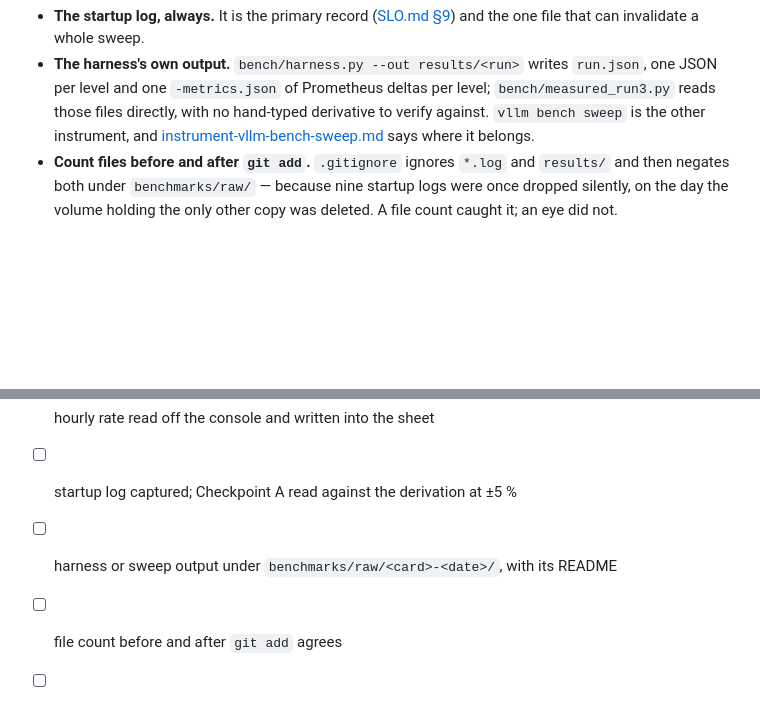
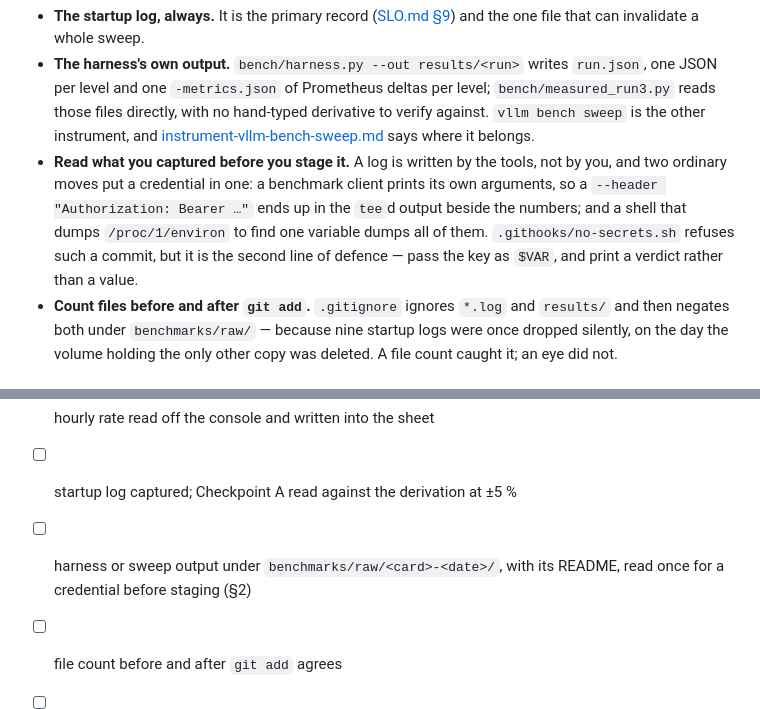
Before and after one commit to Assailable-creepingwillow3548/i-serve, a Markdown page: docs/adding-a-run.md, 2 parts joined by grey strips. Drawn GitHub-style; blank space fills up the shorter version.

```diff
--- a/docs/adding-a-run.md
+++ b/docs/adding-a-run.md
@@ -66,6 +66,13 @@ one table of paths, and what each directory is.
   hand-typed derivative to verify against. `vllm bench sweep` is the other
   instrument, and [instrument-vllm-bench-sweep.md](instrument-vllm-bench-sweep.md)
   says where it belongs.
+- **Read what you captured before you stage it.** A log is written by the
+  tools, not by you, and two ordinary moves put a credential in one: a
+  benchmark client prints its own arguments, so a `--header "Authorization:
+  Bearer …"` ends up in the `tee`d output beside the numbers; and a shell
+  that dumps `/proc/1/environ` to find one variable dumps all of them.
+  `.githooks/no-secrets.sh` refuses such a commit, but it is the second line of
+  defence — pass the key as `$VAR`, and print a verdict rather than a value.
 - **Count files before and after `git add`.** `.gitignore` ignores `*.log` and
   `results/` and then negates both under `benchmarks/raw/` — because nine
   startup logs were once dropped silently, on the day the volume holding the
@@ -153,7 +160,8 @@ export and a select on the site — and a run per model, because `eff_mem` and
 - [ ] runsheet written, predictions from `bench/predictions.py`, committed before renting
 - [ ] hourly rate read off the console and written into the sheet
 - [ ] startup log captured; Checkpoint A read against the derivation at ±5 %
-- [ ] harness or sweep output under `benchmarks/raw/<card>-<date>/`, with its README
+- [ ] harness or sweep output under `benchmarks/raw/<card>-<date>/`, with its README,
+      read once for a credential before staging (§2)
 - [ ] file count before and after `git add` agrees
 - [ ] `eff_mem` from the median ITL, `mfu` from one uncontended prefill, both reported against the prior
 - [ ] `bench/measured_<run>.py` reads the raw files; the report's §9 table quotes it
```
Also changed, not shown: CONTRIBUTING.md (+7 -0 lines), README.md (+1 -1 lines).
